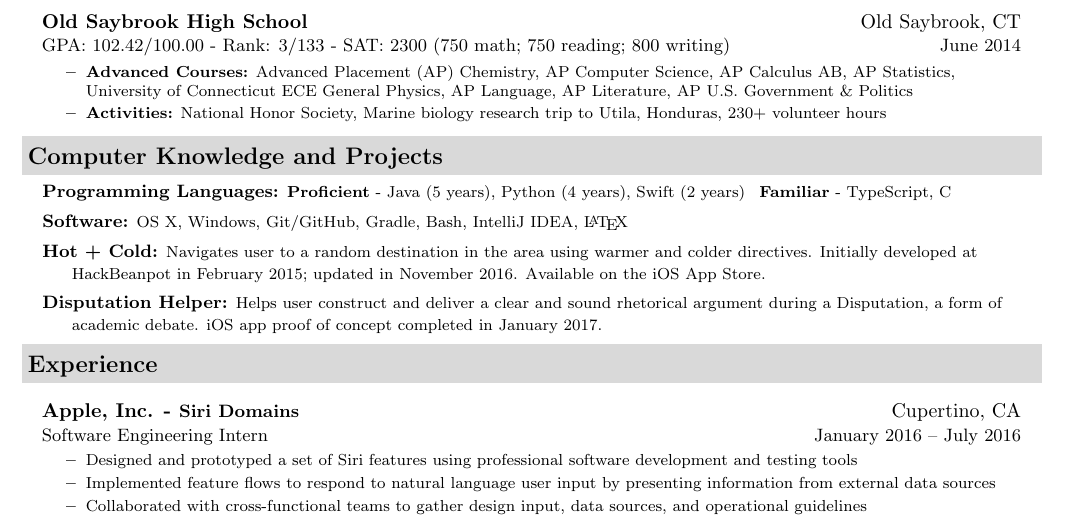
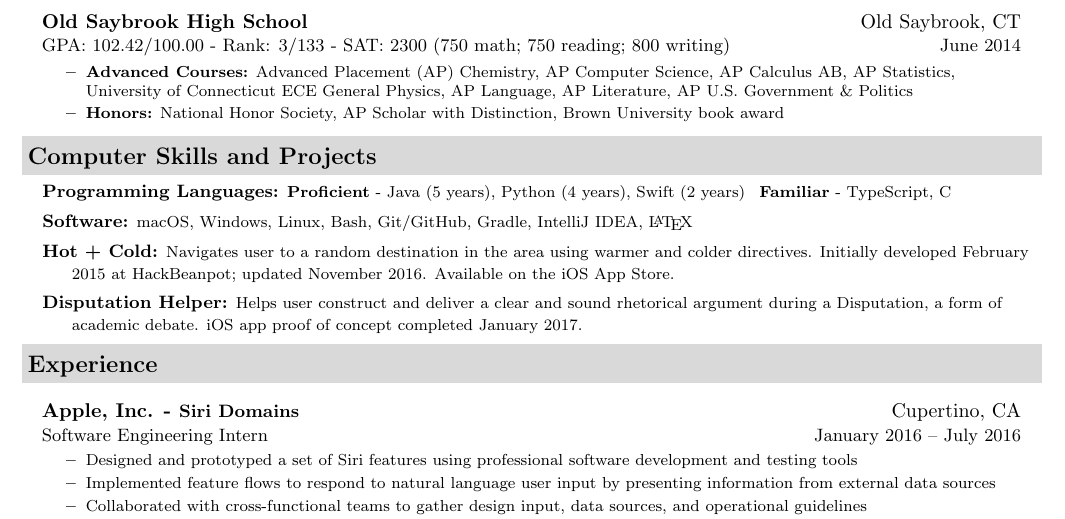
Before and after one commit to jackfrys/Resume, a LaTeX document (JackFrysinger.tex): part of the page, cut so that both start at the same text. Compiled offline with pdfLaTeX.

Commit message:
Minor edits.

```diff
--- a/JackFrysinger.tex
+++ b/JackFrysinger.tex
@@ -72,17 +72,17 @@
 			{\footnotesize
 			\begin{itemize}
 				\resitem{\textbf{Advanced Courses:} Advanced Placement (AP) Chemistry, AP Computer Science, AP Calculus AB, AP Statistics, University of Connecticut ECE General Physics, AP Language, AP Literature, AP U.S. Government \& Politics}
-				\resitem{\textbf{Activities:} National Honor Society, Marine biology research trip to Utila, Honduras, 230+ volunteer hours}
+				\resitem{\textbf{Honors:} National Honor Society, AP Scholar with Distinction, Brown University book award}
 			\end{itemize}}
 	\end{itemize}
 
-\resheading{Computer Knowledge and Projects}
+\resheading{Computer Skills and Projects}
 {\small
 \begin{description}
 	\item[] \hspace{0.03in} \textbf{Programming Languages:} {\footnotesize \textbf{Proficient} - Java (5 years), Python (4 years), Swift (2 years) \enspace \textbf{Familiar} - TypeScript, C}
-	\item[] \hspace{0.03in} \textbf{Software:} {\footnotesize OS X, Windows, Git/GitHub, Gradle, Bash, IntelliJ IDEA, \LaTeX}
-	\item[] \hspace{0.03in} \textbf{Hot + Cold:} {\footnotesize Navigates user to a random destination in the area using warmer and colder directives. Initially developed at HackBeanpot in February 2015; updated in November 2016. Available on the iOS App Store.}
-	\item[] \hspace{0.03in} \textbf{Disputation Helper:} {\footnotesize Helps user construct and deliver a clear and sound rhetorical argument during a Disputation, a form of academic debate. iOS app proof of concept completed in January 2017.}
+	\item[] \hspace{0.03in} \textbf{Software:} {\footnotesize macOS, Windows, Linux, Bash, Git/GitHub, Gradle, IntelliJ IDEA, \LaTeX}
+	\item[] \hspace{0.03in} \textbf{Hot + Cold:} {\footnotesize Navigates user to a random destination in the area using warmer and colder directives. Initially developed February 2015 at HackBeanpot; updated November 2016. Available on the iOS App Store.}
+	\item[] \hspace{0.03in} \textbf{Disputation Helper:} {\footnotesize Helps user construct and deliver a clear and sound rhetorical argument during a Disputation, a form of academic debate. iOS app proof of concept completed January 2017.}
 
 \end{description}}
 
```
